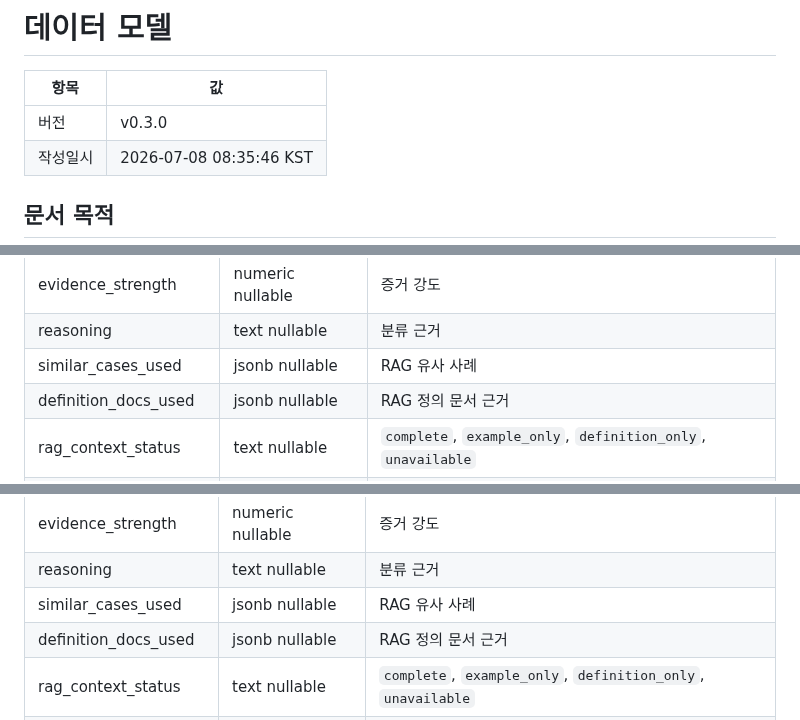
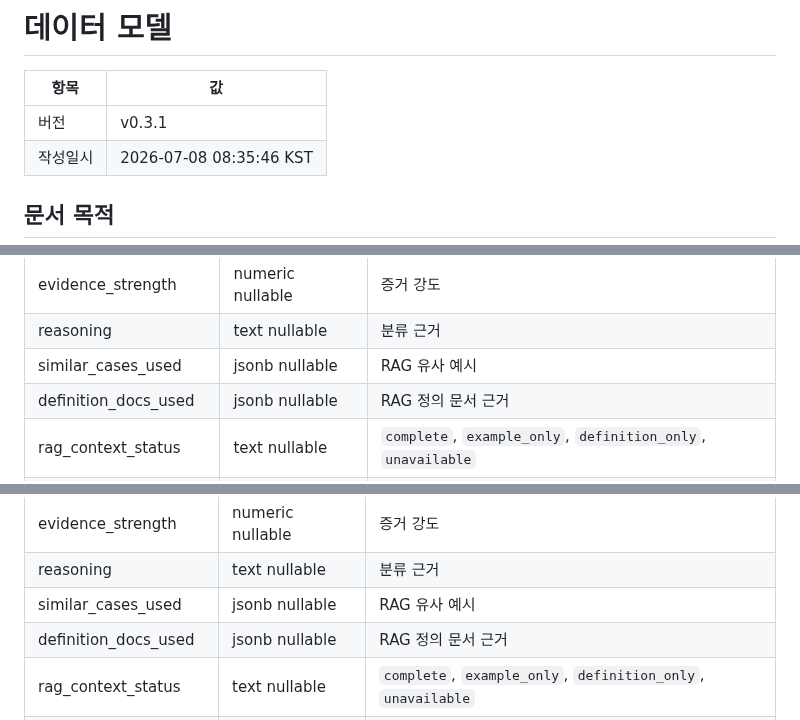
Before and after one commit to JaehnK/Hate-Speech-RAG-Service, a Markdown page: docs/03_data_model.md, 3 parts joined by grey strips. Drawn GitHub-style.

Commit message:
docs: clarify rag evidence wording

```diff
--- a/docs/03_data_model.md
+++ b/docs/03_data_model.md
@@ -2,7 +2,7 @@
 
 | 항목 | 값 |
 | --- | --- |
-| 버전 | v0.3.0 |
+| 버전 | v0.3.1 |
 | 작성일시 | 2026-07-08 08:35:46 KST |
 
 ## 문서 목적
@@ -311,7 +311,7 @@ YouTube 채널의 최신 확인 정보를 저장한다.
 | hate_type | text nullable | 혐오 유형 |
 | evidence_strength | numeric nullable | 증거 강도 |
 | reasoning | text nullable | 분류 근거 |
-| similar_cases_used | jsonb nullable | RAG 유사 사례 |
+| similar_cases_used | jsonb nullable | RAG 유사 예시 |
 | definition_docs_used | jsonb nullable | RAG 정의 문서 근거 |
 | rag_context_status | text nullable | `complete`, `example_only`, `definition_only`, `unavailable` |
 | prompt_version | text nullable | prompt version |
@@ -347,7 +347,7 @@ YouTube 채널의 최신 확인 정보를 저장한다.
 | hate_type | text nullable | 혐오 유형 |
 | evidence_strength | numeric nullable | 증거 강도 |
 | reasoning | text nullable | 분류 근거 |
-| similar_cases_used | jsonb nullable | RAG 유사 사례 |
+| similar_cases_used | jsonb nullable | RAG 유사 예시 |
 | definition_docs_used | jsonb nullable | RAG 정의 문서 근거 |
 | rag_context_status | text nullable | `complete`, `example_only`, `definition_only`, `unavailable` |
 | prompt_version | text nullable | prompt version |
```
